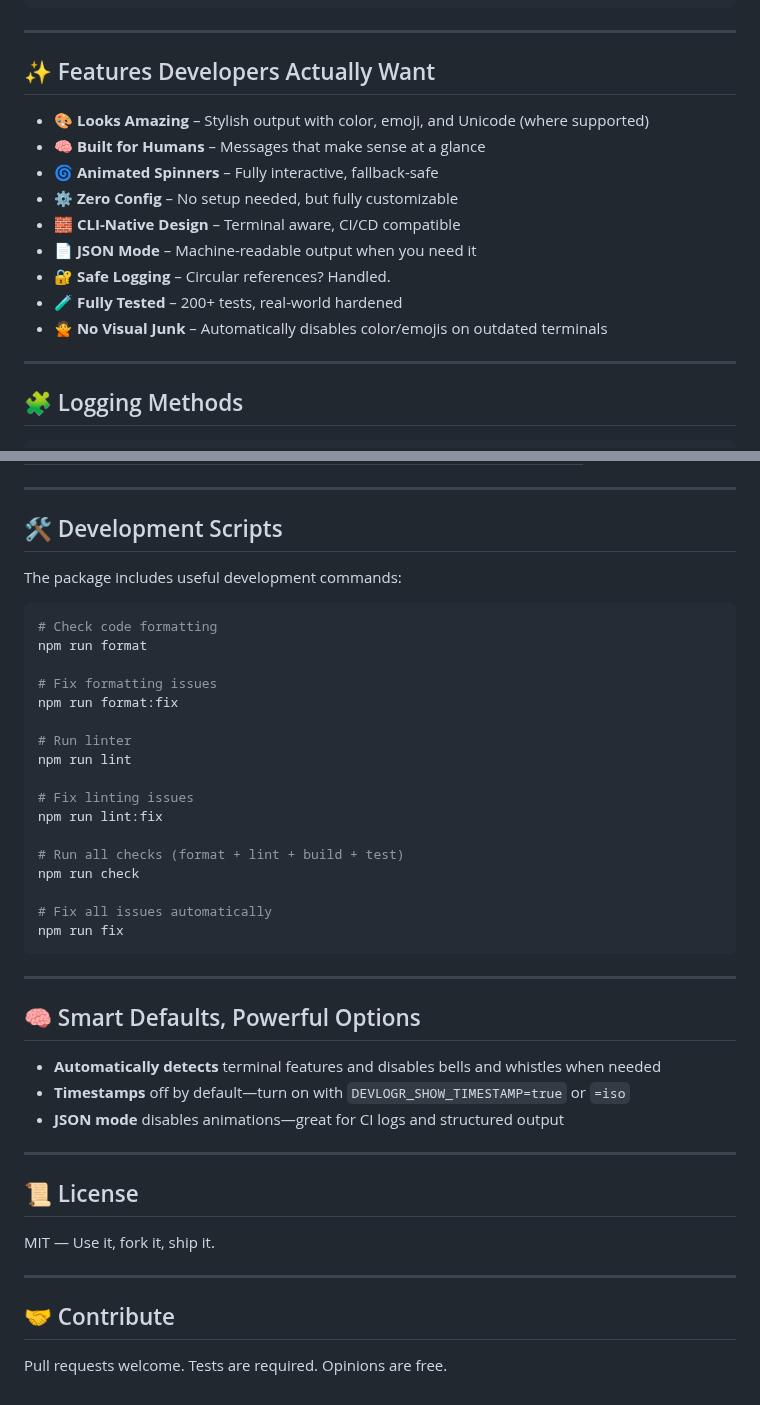
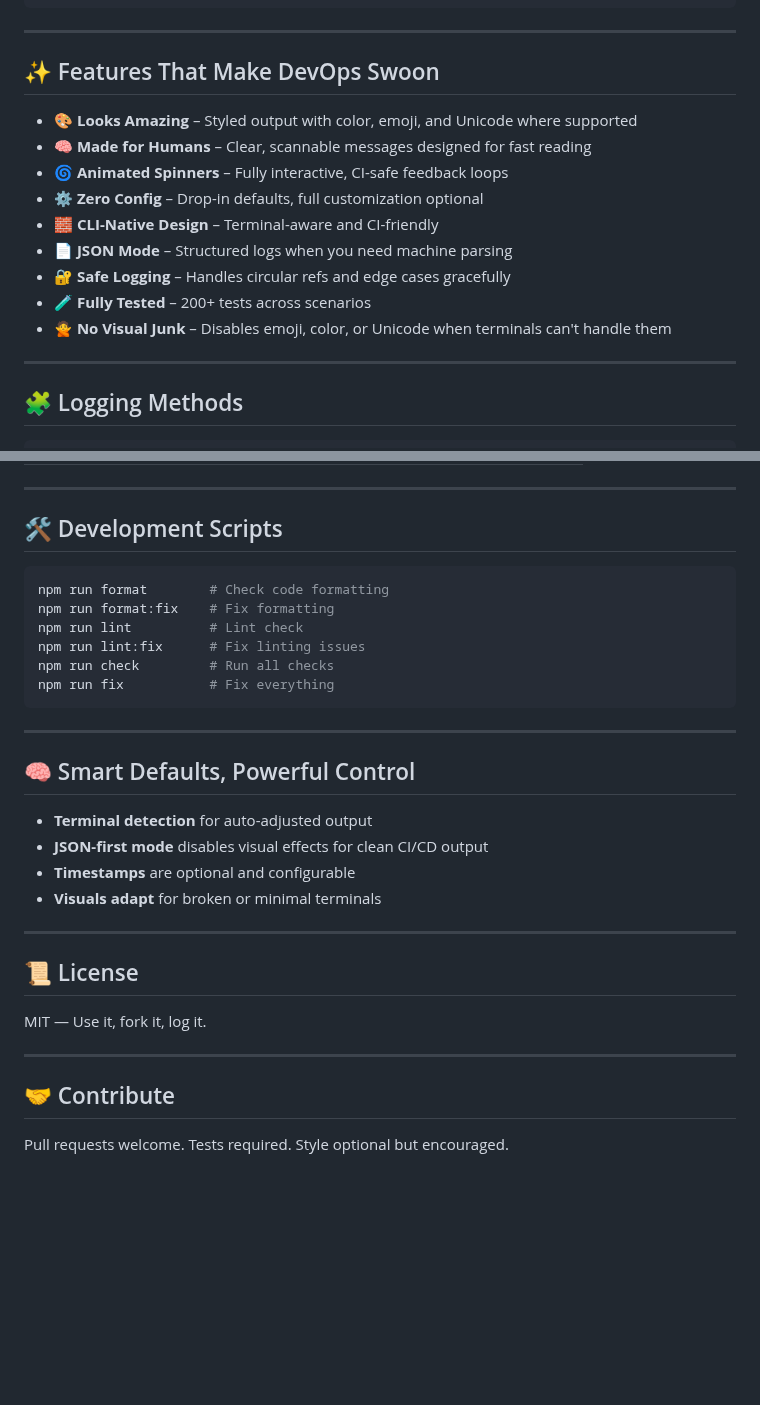
Before and after one commit to neoforkdev/devlogr, a Markdown page: README.md, 2 parts joined by grey strips. Rendered like a GitHub page; blank space fills up the shorter version.

````diff
--- a/README.md
+++ b/README.md
@@ -42,17 +40,17 @@ log.completeSpinnerWithSuccess('All done!');
 
 ---
 
-## ✨ Features Developers Actually Want
+## ✨ Features That Make DevOps Swoon
 
-- 🎨 **Looks Amazing** – Stylish output with color, emoji, and Unicode (where supported)
-- 🧠 **Built for Humans** – Messages that make sense at a glance
-- 🌀 **Animated Spinners** – Fully interactive, fallback-safe
-- ⚙️ **Zero Config** – No setup needed, but fully customizable
-- 🧱 **CLI-Native Design** – Terminal aware, CI/CD compatible
-- 📄 **JSON Mode** – Machine-readable output when you need it
-- 🔐 **Safe Logging** – Circular references? Handled.
-- 🧪 **Fully Tested** – 200+ tests, real-world hardened
-- 🙅 **No Visual Junk** – Automatically disables color/emojis on outdated terminals
+- 🎨 **Looks Amazing** – Styled output with color, emoji, and Unicode where supported
+- 🧠 **Made for Humans** – Clear, scannable messages designed for fast reading
+- 🌀 **Animated Spinners** – Fully interactive, CI-safe feedback loops
+- ⚙️ **Zero Config** – Drop-in defaults, full customization optional
+- 🧱 **CLI-Native Design** – Terminal-aware and CI-friendly
+- 📄 **JSON Mode** – Structured logs when you need machine parsing
+- 🔐 **Safe Logging** – Handles circular refs and edge cases gracefully
+- 🧪 **Fully Tested** – 200+ tests across scenarios
+- 🙅 **No Visual Junk** – Disables emoji, color, or Unicode when terminals can't handle them
 
 ---
 
@@ -133,44 +141,32 @@ Run any example with: `npm run example:<name>`
 
 ## 🛠️ Development Scripts
 
-The package includes useful development commands:
-
 ```bash
-# Check code formatting
-npm run format
-
-# Fix formatting issues
-npm run format:fix
-
-# Run linter
-npm run lint
-
-# Fix linting issues
-npm run lint:fix
-
-# Run all checks (format + lint + build + test)
-npm run check
-
-# Fix all issues automatically
-npm run fix
+npm run format        # Check code formatting
+npm run format:fix    # Fix formatting
+npm run lint          # Lint check
+npm run lint:fix      # Fix linting issues
+npm run check         # Run all checks
+npm run fix           # Fix everything
 ```
 
 ---
 
-## 🧠 Smart Defaults, Powerful Options
+## 🧠 Smart Defaults, Powerful Control
 
-- **Automatically detects** terminal features and disables bells and whistles when needed
-- **Timestamps** off by default—turn on with `DEVLOGR_SHOW_TIMESTAMP=true` or `=iso`
-- **JSON mode** disables animations—great for CI logs and structured output
+- **Terminal detection** for auto-adjusted output
+- **JSON-first mode** disables visual effects for clean CI/CD output
+- **Timestamps** are optional and configurable
+- **Visuals adapt** for broken or minimal terminals
 
 ---
 
 ## 📜 License
 
-MIT — Use it, fork it, ship it.
+MIT — Use it, fork it, log it.
 
 ---
 
 ## 🤝 Contribute
 
-Pull requests welcome. Tests are required. Opinions are free.
+Pull requests welcome. Tests required. Style optional but encouraged.
````
Also changed, not shown: other parts of README.md (+32 -24 lines).
